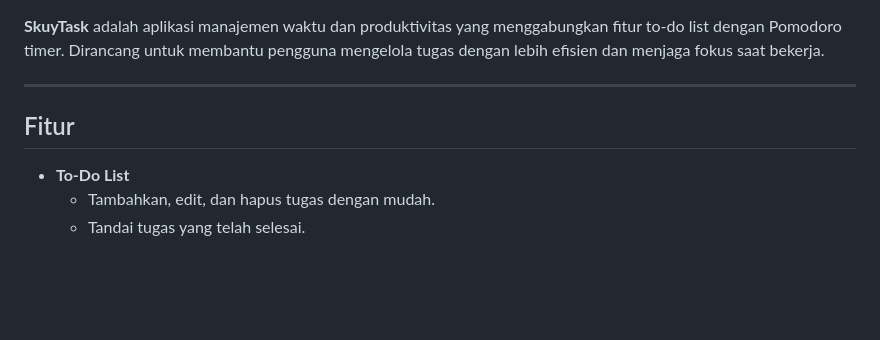
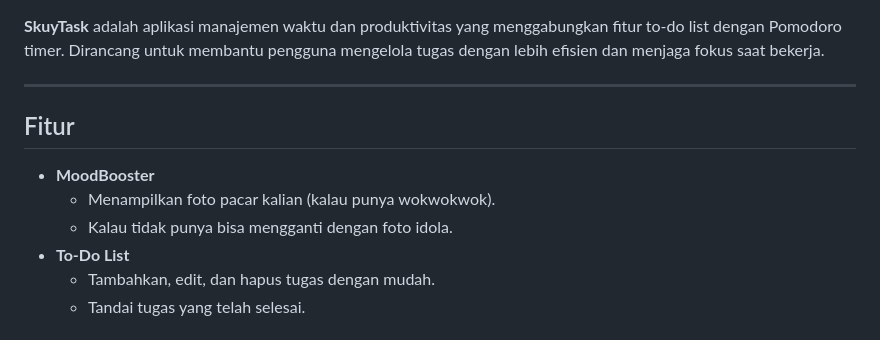
Before and after one commit to DivaIsReal/SkuyTaskApp, a Markdown page: README.md, the part around the change. GitHub-like rendering; blank space fills up the shorter version.

```diff
--- a/README.md
+++ b/README.md
@@ -4,6 +4,12 @@
 
 <h2>Fitur</h2>
 <ul>
+    <li><strong>MoodBooster</strong>
+        <ul>
+            <li>Menampilkan foto pacar kalian (kalau punya wokwokwok).</li>
+            <li>Kalau tidak punya bisa mengganti dengan foto idola.</li>
+        </ul>
+    </li>
     <li><strong>To-Do List</strong>
         <ul>
             <li>Tambahkan, edit, dan hapus tugas dengan mudah.</li>
```
